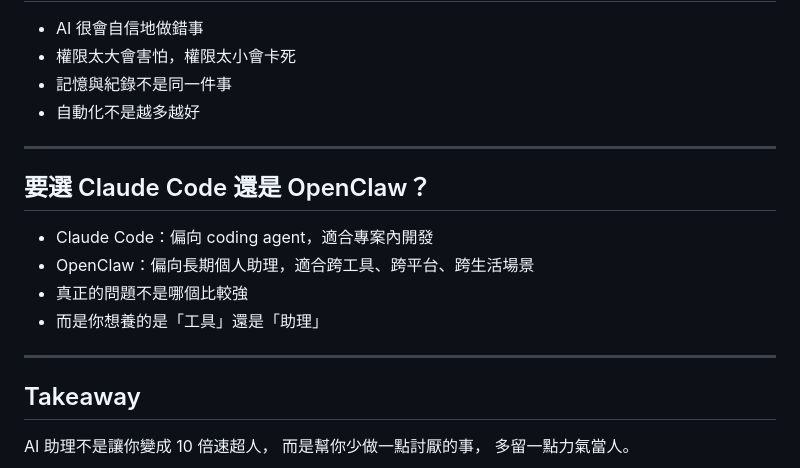
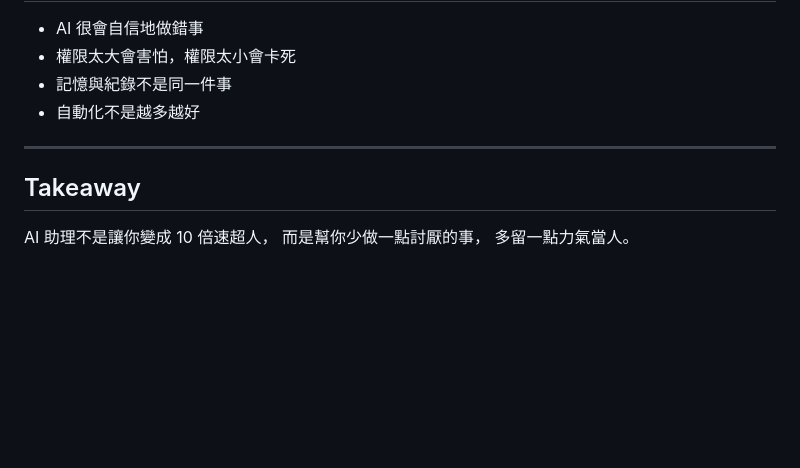
Before and after one commit to twodough/openclaw-talk-2026-05-13, a Markdown page: slides.md, the part around the change printed below. Rendered like a GitHub page; blank space fills up the shorter version.

```diff
--- a/slides.md
+++ b/slides.md
@@ -272,15 +332,6 @@ AI 寫 script
 
 ---
 
-## 要選 Claude Code 還是 OpenClaw？
-
-- Claude Code：偏向 coding agent，適合專案內開發
-- OpenClaw：偏向長期個人助理，適合跨工具、跨平台、跨生活場景
-- 真正的問題不是哪個比較強
-- 而是你想養的是「工具」還是「助理」
-
----
-
 ## Takeaway
 
 <div class="highlight-box">
```
Also changed, not shown: other parts of slides.md (+91 -31 lines), assets/papi-avatar.png (added), assets/tudoumei-avatar.png (added), 1 other file.
